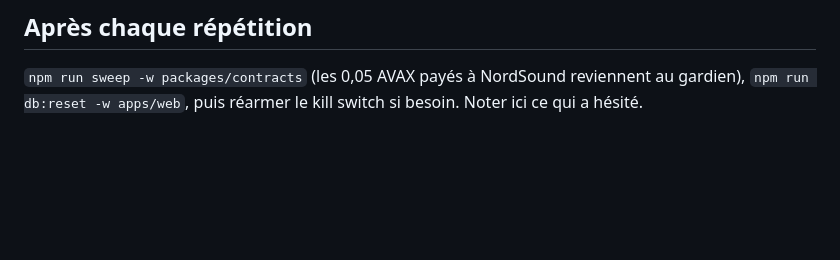
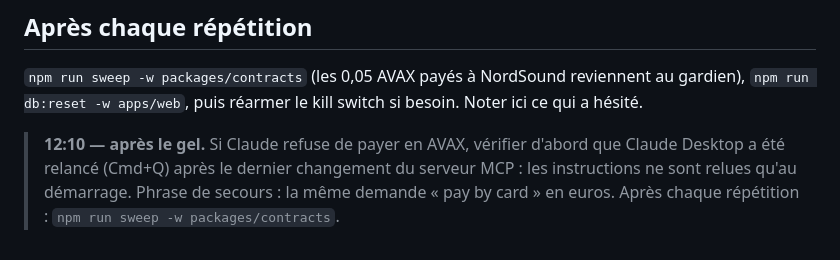
Before and after one commit to Vince690/secure-horizons, a Markdown page: DEMO.md, the part around the change. GitHub-like rendering; blank space fills up the shorter version.

```diff
--- a/DEMO.md
+++ b/DEMO.md
@@ -60,3 +60,5 @@ Avec « …buy at the best price, max 0,06 AVAX », Claude a répondu « I'm not
 
 ## Après chaque répétition
 `npm run sweep -w packages/contracts` (les 0,05 AVAX payés à NordSound reviennent au gardien), `npm run db:reset -w apps/web`, puis réarmer le kill switch si besoin. Noter ici ce qui a hésité.
+
+> **12:10 — après le gel.** Si Claude refuse de payer en AVAX, vérifier d'abord que Claude Desktop a été relancé (Cmd+Q) après le dernier changement du serveur MCP : les instructions ne sont relues qu'au démarrage. Phrase de secours : la même demande « pay by card » en euros. Après chaque répétition : `npm run sweep -w packages/contracts`.
```
Also changed, not shown: CLAUDE.md (+1 -0 lines).
